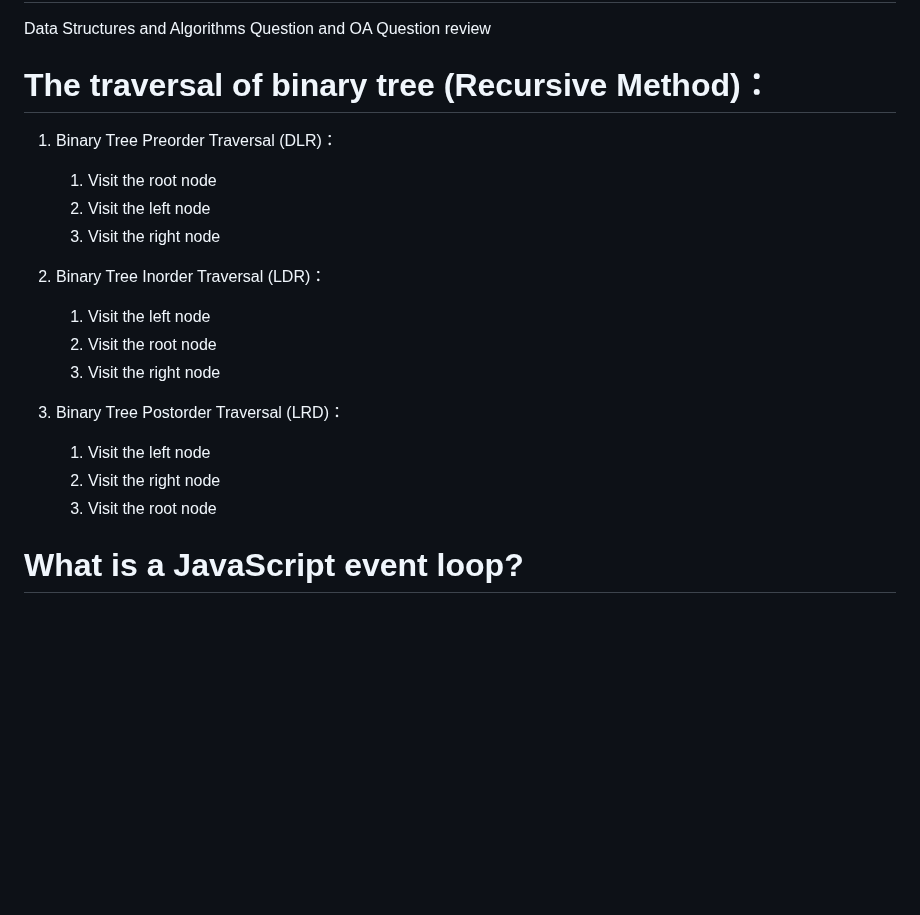
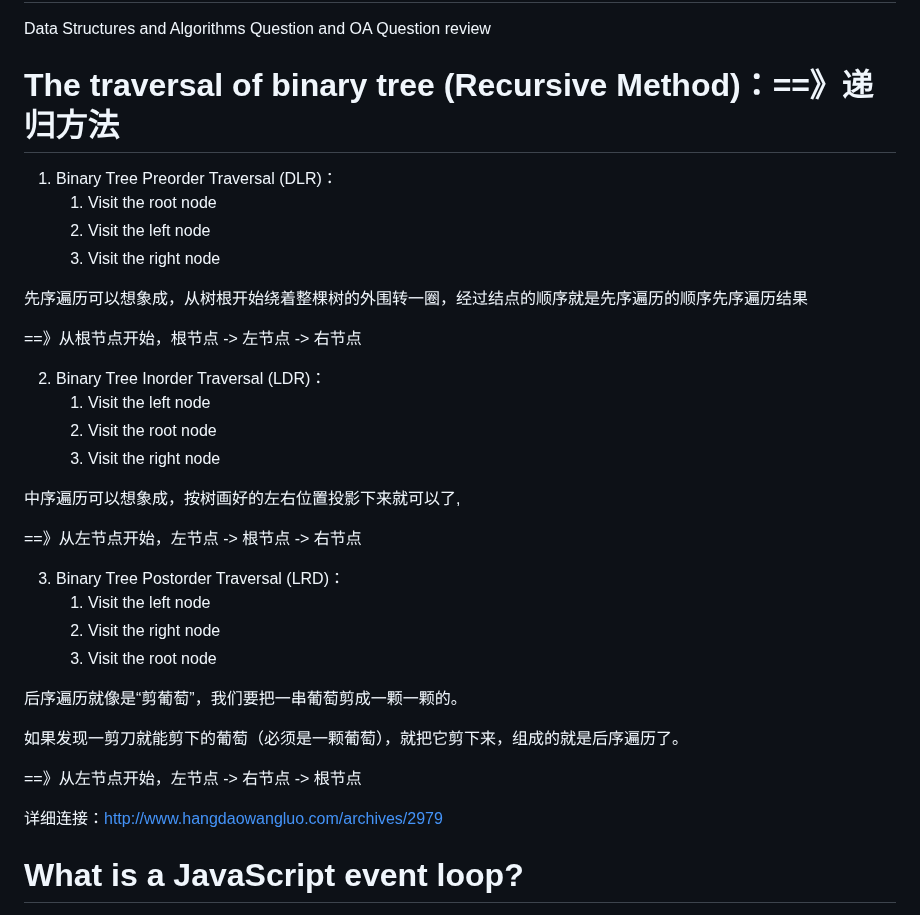
Before and after one commit to ChenHCY/AlgorithmsQuestion, a Markdown page: README.md, the part around the change. GitHub-like rendering; blank space fills up the shorter version.

```diff
--- a/README.md
+++ b/README.md
@@ -2,23 +2,38 @@
 
 Data Structures and Algorithms Question and OA Question review
 
-# The traversal of binary tree (Recursive Method)：
+# The traversal of binary tree (Recursive Method)：==》递归方法
 
 1. Binary Tree Preorder Traversal (DLR)：
    1. Visit the root node
    2. Visit the left node
    3. Visit the right node
 
+先序遍历可以想象成，从树根开始绕着整棵树的外围转一圈，经过结点的顺序就是先序遍历的顺序先序遍历结果
+
+==》从根节点开始，根节点 -> 左节点 -> 右节点
+
 2. Binary Tree Inorder Traversal (LDR)：
    1. Visit the left node
    2. Visit the root node
    3. Visit the right node
+
+中序遍历可以想象成，按树画好的左右位置投影下来就可以了,
+
+==》从左节点开始，左节点 -> 根节点 -> 右节点
 
 3. Binary Tree Postorder Traversal (LRD)：
    1. Visit the left node
    2. Visit the right node
    3. Visit the root node
 
+后序遍历就像是“剪葡萄”，我们要把一串葡萄剪成一颗一颗的。
+
+如果发现一剪刀就能剪下的葡萄（必须是一颗葡萄），就把它剪下来，组成的就是后序遍历了。
+
+==》从左节点开始，左节点 -> 右节点 -> 根节点
+
+详细连接：http://www.hangdaowangluo.com/archives/2979
 
  # What is a JavaScript event loop?
 The event loop is an architectural design pattern that allows code to run asynchronously on the javascript engines and makes it possible for code to execute blocking instructions first and when available execute asynchronous functions
```
